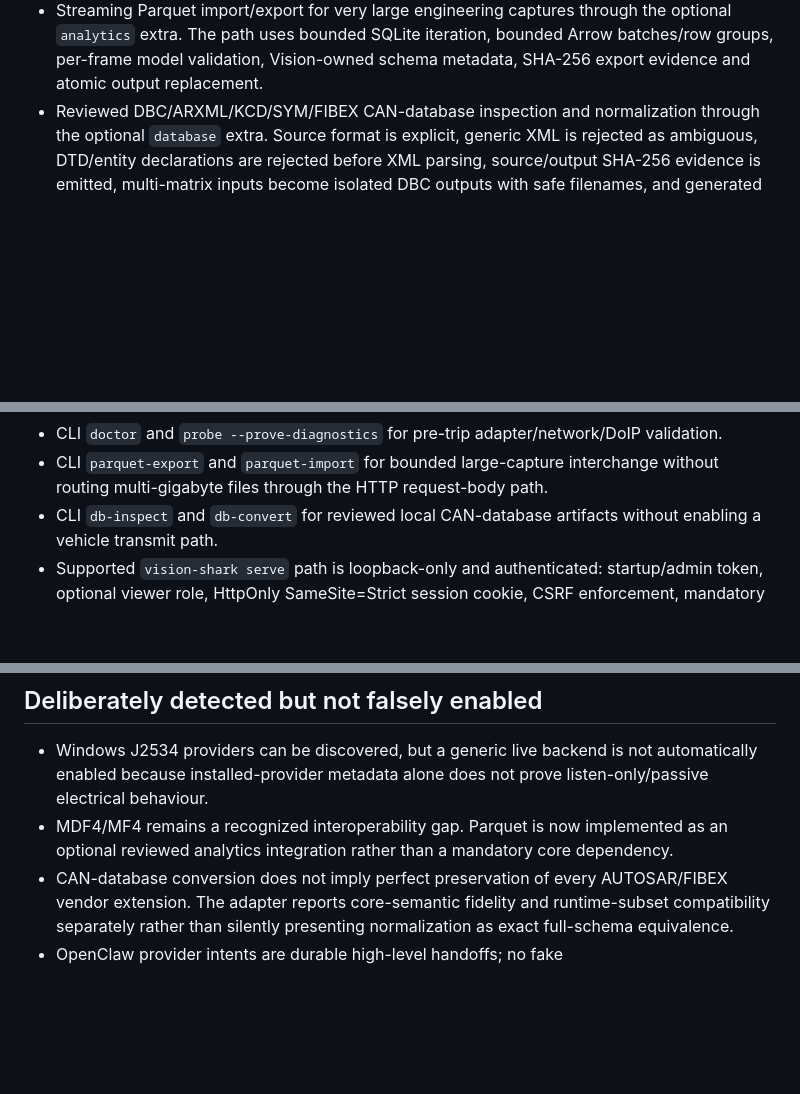
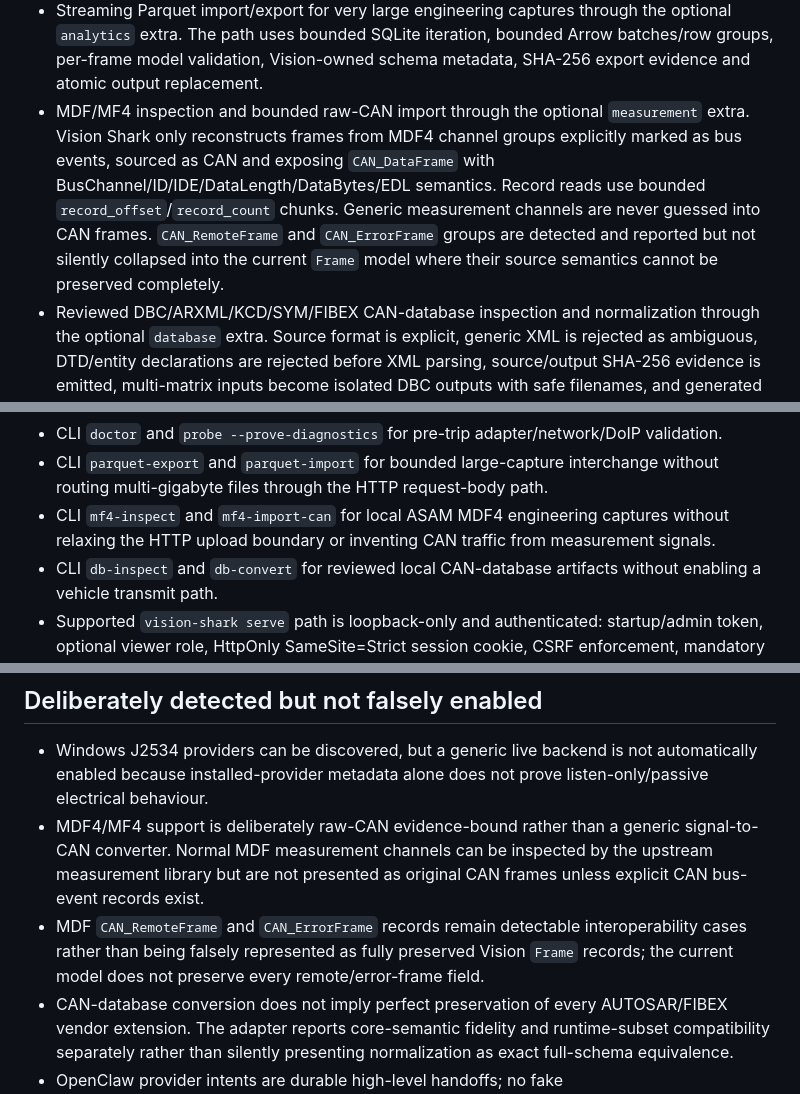
Before and after one commit to samskiezz/vision-Shark, a Markdown page: docs/PRODUCTION_GAP_REGISTER.md, 3 parts joined by grey strips. Rendered like a GitHub page; blank space fills up the shorter version.

Commit message:
Mark evidence-bound MDF4 raw CAN import closed in software

```diff
--- a/docs/PRODUCTION_GAP_REGISTER.md
+++ b/docs/PRODUCTION_GAP_REGISTER.md
@@ -17,6 +17,7 @@
 - candump, CSV and JSONL import/export plus deterministic recording replay; candump nanosecond timestamps, low-valued extended IDs, CAN-FD flags and RTR semantics are preserved.
 - Vector ASC and PCAN TRC trace import paths for passive engineering captures.
 - Streaming Parquet import/export for very large engineering captures through the optional `analytics` extra. The path uses bounded SQLite iteration, bounded Arrow batches/row groups, per-frame model validation, Vision-owned schema metadata, SHA-256 export evidence and atomic output replacement.
+- MDF/MF4 inspection and bounded raw-CAN import through the optional `measurement` extra. Vision Shark only reconstructs frames from MDF4 channel groups explicitly marked as bus events, sourced as CAN and exposing `CAN_DataFrame` with BusChannel/ID/IDE/DataLength/DataBytes/EDL semantics. Record reads use bounded `record_offset`/`record_count` chunks. Generic measurement channels are never guessed into CAN frames. `CAN_RemoteFrame` and `CAN_ErrorFrame` groups are detected and reported but not silently collapsed into the current `Frame` model where their source semantics cannot be preserved completely.
 - Reviewed DBC/ARXML/KCD/SYM/FIBEX CAN-database inspection and normalization through the optional `database` extra. Source format is explicit, generic XML is rejected as ambiguous, DTD/entity declarations are rejected before XML parsing, source/output SHA-256 evidence is emitted, multi-matrix inputs become isolated DBC outputs with safe filenames, and generated DBCs are reloaded for core semantic comparison plus separately checked against Vision Shark's bounded runtime decoder subset.
 - Passive changed-byte sniffer, event-anchored bit discovery, timing/entropy anomaly comparison and ECU clock-skew clustering; inferred signals/ECU membership remain hypotheses.
 - Content-free structural CAN fingerprinting, platform signature comparison and fuzzy matching. Identity remains evidence-gated.
@@ -36,6 +37,7 @@
 - Proof-driven operator UI showing adapter -> vehicle -> communications proof -> ready instead of treating discovery as successful vehicle communication.
 - CLI `doctor` and `probe --prove-diagnostics` for pre-trip adapter/network/DoIP validation.
 - CLI `parquet-export` and `parquet-import` for bounded large-capture interchange without routing multi-gigabyte files through the HTTP request-body path.
+- CLI `mf4-inspect` and `mf4-import-can` for local ASAM MDF4 engineering captures without relaxing the HTTP upload boundary or inventing CAN traffic from measurement signals.
 - CLI `db-inspect` and `db-convert` for reviewed local CAN-database artifacts without enabling a vehicle transmit path.
 - Supported `vision-shark serve` path is loopback-only and authenticated: startup/admin token, optional viewer role, HttpOnly SameSite=Strict session cookie, CSRF enforcement, mandatory request-bound idempotency keys for state-changing API calls, protected operational APIs/metrics and security audit events. The lower-level `create_app()` factory remains an explicit embedded development/test surface rather than the supported production launch path.
 - LAN exposure remains outside the default CLI and requires a separately reviewed authenticated/TLS deployment.
@@ -47,7 +49,8 @@
 ## Deliberately detected but not falsely enabled
 
 - Windows J2534 providers can be discovered, but a generic live backend is not automatically enabled because installed-provider metadata alone does not prove listen-only/passive electrical behaviour.
-- MDF4/MF4 remains a recognized interoperability gap. Parquet is now implemented as an optional reviewed analytics integration rather than a mandatory core dependency.
+- MDF4/MF4 support is deliberately raw-CAN evidence-bound rather than a generic signal-to-CAN converter. Normal MDF measurement channels can be inspected by the upstream measurement library but are not presented as original CAN frames unless explicit CAN bus-event records exist.
+- MDF `CAN_RemoteFrame` and `CAN_ErrorFrame` records remain detectable interoperability cases rather than being falsely represented as fully preserved Vision `Frame` records; the current model does not preserve every remote/error-frame field.
 - CAN-database conversion does not imply perfect preservation of every AUTOSAR/FIBEX vendor extension. The adapter reports core-semantic fidelity and runtime-subset compatibility separately rather than silently presenting normalization as exact full-schema equivalence.
 - OpenClaw provider intents are durable high-level handoffs; no fake lock/climate/phone/eCall/navigation backend is presented as physically executed until an actual provider acknowledges/completes the intent.
 - The embedded `create_app()` factory is intentionally not presented as the secured deployment boundary. Integrators embedding the ASGI app must reproduce the secured wrapper or provide an equivalent authenticated reverse-proxy/security layer.
```
Also changed, not shown: other parts of docs/PRODUCTION_GAP_REGISTER.md (+0 -1 lines).
